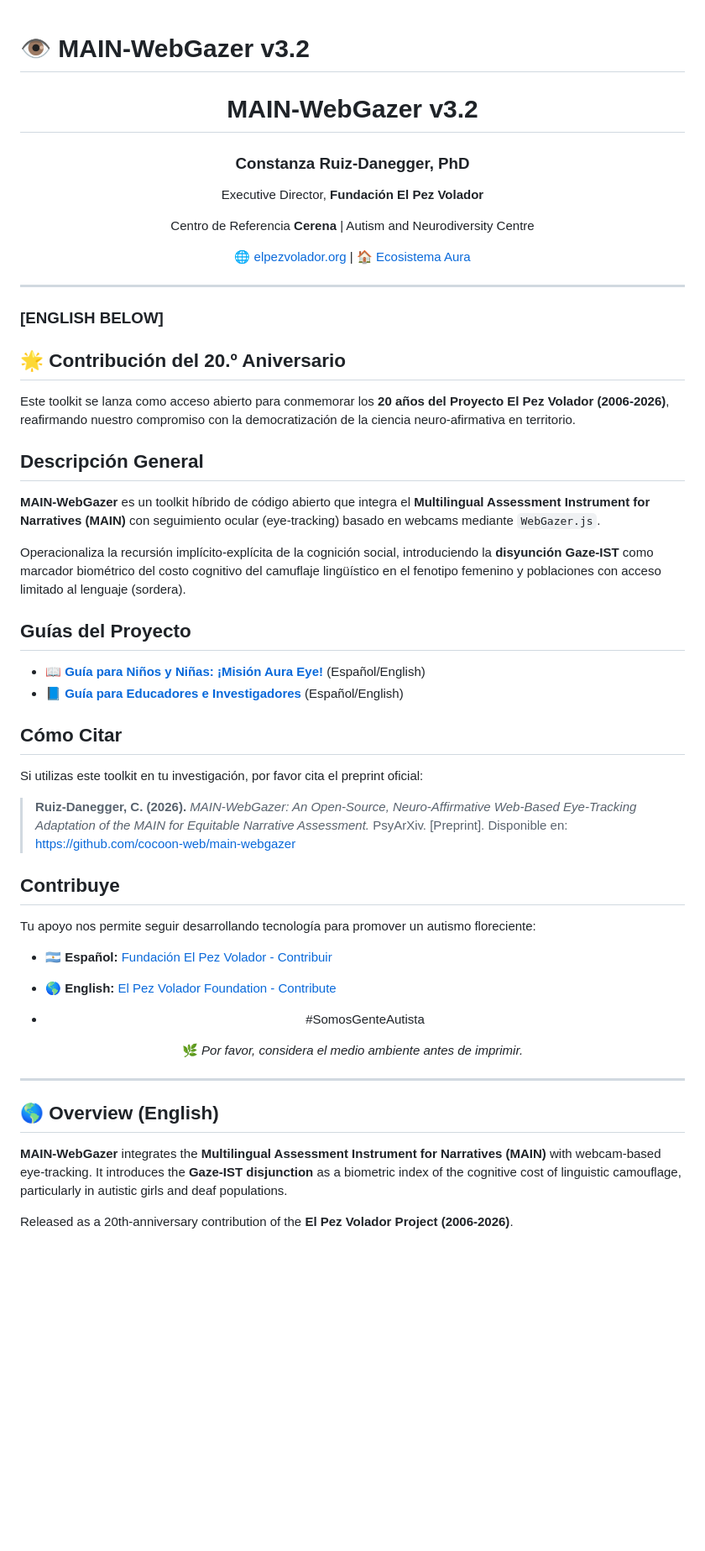
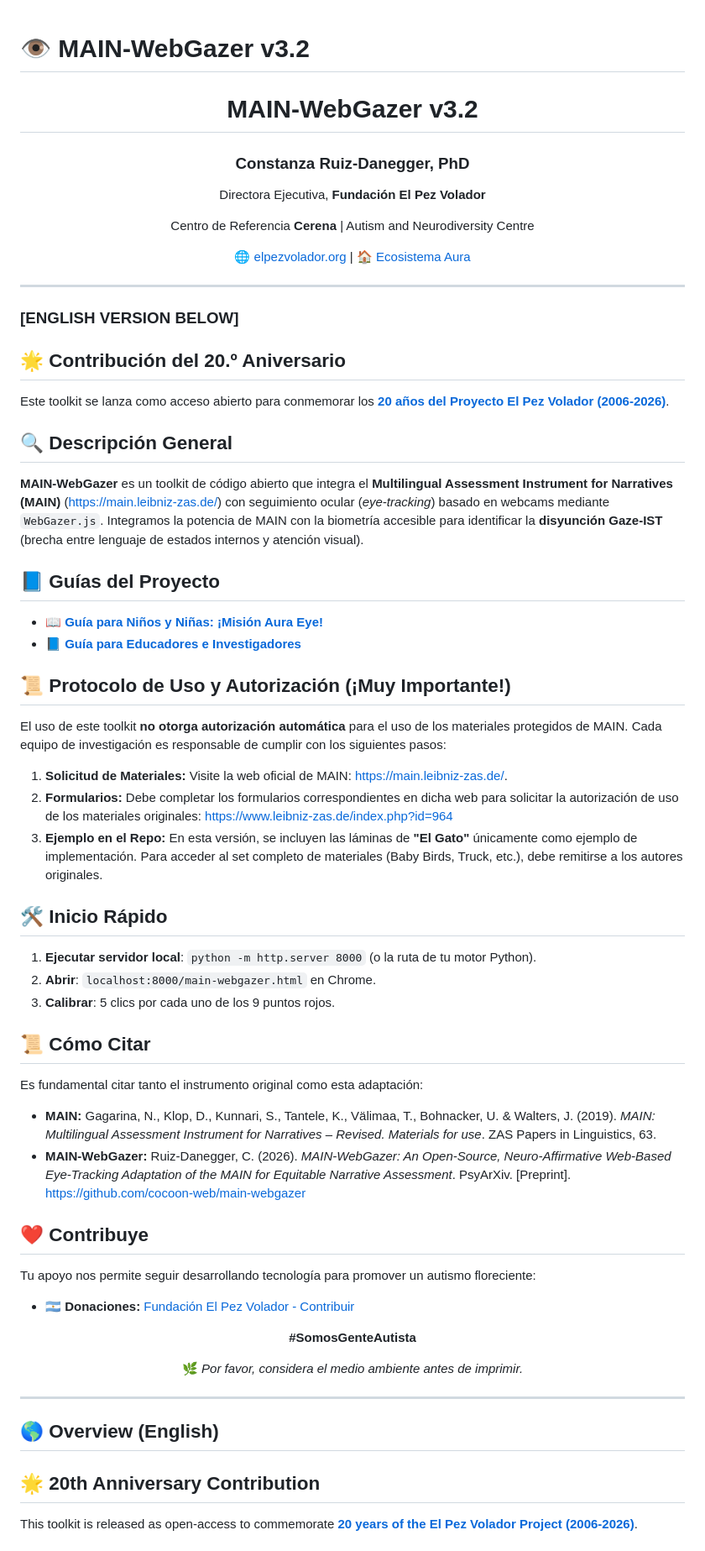
Before and after one commit to cocoon-web/main-webgazer, a Markdown page: README.md, the part around one of its changes. Shown at 84% size. Rendered like a GitHub page; blank space fills up the shorter version.

```diff
--- a/README.md
+++ b/README.md
@@ -1,50 +1,56 @@
+
+
 # 👁️ MAIN-WebGazer v3.2
 
 <div align="center">
   <h1>MAIN-WebGazer v3.2</h1>
   <h3><b>Constanza Ruiz-Danegger, PhD</b></h3>
-  <p>Executive Director, <b>Fundación El Pez Volador</b></p>
+  <p>Directora Ejecutiva, <b>Fundación El Pez Volador</b></p>
   <p>Centro de Referencia <b>Cerena</b> | Autism and Neurodiversity Centre</p>
   <a href="https://elpezvolador.org">🌐 elpezvolador.org</a> | <a href="https://casa.auracoach.org">🏠 Ecosistema Aura</a>
 </div>
 
 ---
 
-### [ENGLISH BELOW]
+### [ENGLISH VERSION BELOW]
 
 ## 🌟 Contribución del 20.º Aniversario
-Este toolkit se lanza como acceso abierto para conmemorar los **20 años del Proyecto El Pez Volador (2006-2026)**, reafirmando nuestro compromiso con la democratización de la ciencia neuro-afirmativa en territorio.
+Este toolkit se lanza como acceso abierto para conmemorar los [**20 años del Proyecto El Pez Volador (2006-2026)**](https://elpezvolador.org/2006-2026).
 
-## Descripción General
-**MAIN-WebGazer** es un toolkit híbrido de código abierto que integra el **Multilingual Assessment Instrument for Narratives (MAIN)** con seguimiento ocular (eye-tracking) basado en webcams mediante `WebGazer.js`.
+## 🔍 Descripción General
+**MAIN-WebGazer** es un toolkit de código abierto que integra el **Multilingual Assessment Instrument for Narratives (MAIN)** ([https://main.leibniz-zas.de/](https://main.leibniz-zas.de/)) con seguimiento ocular (*eye-tracking*) basado en webcams mediante `WebGazer.js`. Integramos la potencia de MAIN con la biometría accesible para identificar la **disyunción Gaze-IST** (brecha entre lenguaje de estados internos y atención visual).
 
-Operacionaliza la recursión implícito-explícita de la cognición social, introduciendo la **disyunción Gaze-IST** como marcador biométrico del costo cognitivo del camuflaje lingüístico en el fenotipo femenino y poblaciones con acceso limitado al lenguaje (sordera).
+## 📘 Guías del Proyecto
+* 📖 **[Guía para Niños y Niñas: ¡Misión Aura Eye!](GUIDE-FOR-CHILDREN.md)**
+* 📘 **[Guía para Educadores e Investigadores](GUIDE-FOR-RESEARCHERS-AND-EDUCATORS.md)**
 
-## Guías del Proyecto
-* 📖 **[Guía para Niños y Niñas: ¡Misión Aura Eye!](GUIDE-FOR-CHILDREN.md)** (Español/English)
-* 📘 **[Guía para Educadores e Investigadores](GUIDE-FOR-RESEARCHERS-AND-EDUCATORS.md)** (Español/English)
+## 📜 Protocolo de Uso y Autorización (¡Muy Importante!)
+El uso de este toolkit **no otorga autorización automática** para el uso de los materiales protegidos de MAIN. Cada equipo de investigación es responsable de cumplir con los siguientes pasos:
+1.  **Solicitud de Materiales:** Visite la web oficial de MAIN: [https://main.leibniz-zas.de/](https://main.leibniz-zas.de/).
+2.  **Formularios:** Debe completar los formularios correspondientes en dicha web para solicitar la autorización de uso de los materiales originales: [https://www.leibniz-zas.de/index.php?id=964](https://www.leibniz-zas.de/index.php?id=964)
+3.  **Ejemplo en el Repo:** En esta versión, se incluyen las láminas de **"El Gato"** únicamente como ejemplo de implementación. Para acceder al set completo de materiales (Baby Birds, Truck, etc.), debe remitirse a los autores originales.
 
-## Cómo Citar
-Si utilizas este toolkit en tu investigación, por favor cita el preprint oficial:
+## 🛠️ Inicio Rápido
+1.  **Ejecutar servidor local**: `python -m http.server 8000` (o la ruta de tu motor Python).
+2.  **Abrir**: `localhost:8000/main-webgazer.html` en Chrome.
+3.  **Calibrar**: 5 clics por cada uno de los 9 puntos rojos.
 
-> **Ruiz-Danegger, C. (2026).** *MAIN-WebGazer: An Open-Source, Neuro-Affirmative Web-Based Eye-Tracking Adaptation of the MAIN for Equitable Narrative Assessment.* PsyArXiv. [Preprint]. Disponible en: [https://github.com/cocoon-web/main-webgazer](https://github.com/cocoon-web/main-webgazer)
+## 📜 Cómo Citar
+Es fundamental citar tanto el instrumento original como esta adaptación:
+* **MAIN:** Gagarina, N., Klop, D., Kunnari, S., Tantele, K., Välimaa, T., Bohnacker, U. & Walters, J. (2019). *MAIN: Multilingual Assessment Instrument for Narratives – Revised. Materials for use*. ZAS Papers in Linguistics, 63.
+* **MAIN-WebGazer:** Ruiz-Danegger, C. (2026). *MAIN-WebGazer: An Open-Source, Neuro-Affirmative Web-Based Eye-Tracking Adaptation of the MAIN for Equitable Narrative Assessment*. PsyArXiv. [Preprint]. [https://github.com/cocoon-web/main-webgazer](https://github.com/cocoon-web/main-webgazer)
 
-## Contribuye
+## ❤️ Contribuye
 Tu apoyo nos permite seguir desarrollando tecnología para promover un autismo floreciente:
-* 🇦🇷 **Español:** [Fundación El Pez Volador - Contribuir](https://elpezvolador.org/#contribuir)
-* 🌎 **English:** [El Pez Volador Foundation - Contribute](https://elpezvolador.org/en/#contribuir)
+* 🇦🇷 **Donaciones:** [Fundación El Pez Volador - Contribuir](https://elpezvolador.org/#contribuir)
 
-* <p align="center">
-  #SomosGenteAutista
-</p>
-
+<p align="center"><b>#SomosGenteAutista</b></p>
 <p align="center">🌿 <i>Por favor, considera el medio ambiente antes de imprimir.</i></p>
-
 
 ---
 
 ## 🌎 Overview (English)
-**MAIN-WebGazer** integrates the **Multilingual Assessment Instrument for Narratives (MAIN)** with webcam-based eye-tracking. It introduces the **Gaze-IST disjunction** as a biometric index of the cognitive cost of linguistic camouflage, particularly in autistic girls and deaf populations.
 
-Released as a 20th-anniversary contribution of the **El Pez Volador Project (2006-2026)**.
+## 🌟 20th Anniversary Contribution
+This toolkit is released as open-access to commemorate [**20 years of the El Pez Volador Project (2006-2026)**](https://elpezvolador.org/en/2006-2026).
 
```
Also changed, not shown: other parts of README.md (+23 -11 lines).
